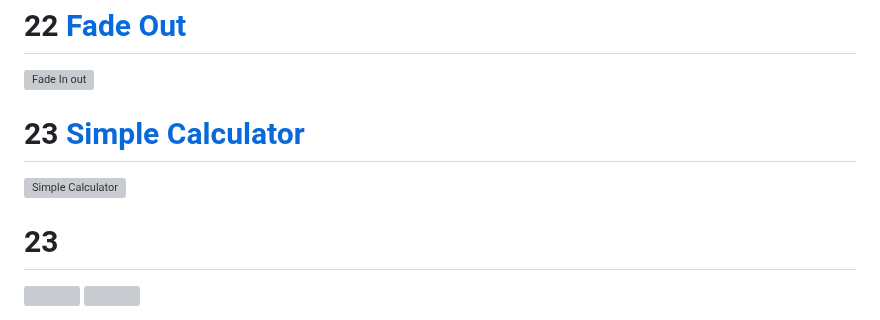
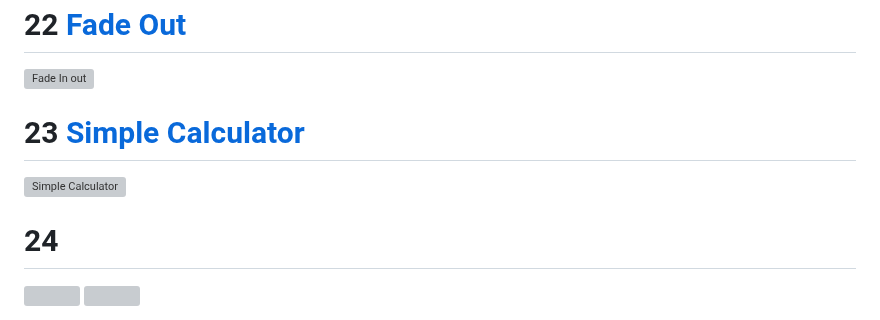
Before and after one commit to BhalliBhai/HTML-CSS-JavaScript, a Markdown page: README.md, the part around one of its changes. Rendered like a GitHub page; grey boxes are pictures that could not be loaded.

```diff
--- a/README.md
+++ b/README.md
@@ -81,5 +81,5 @@ Click on the Title to open the Respective Folder
 <img src="https://github.com/BhalliBhai/HTML-CSS-JavaScript/blob/main/SnapShots/SimpleCalculator.png" alt="Simple Calculator">
 
-# 23 []()
+# 24 []()
 <img src="" alt="">
 <img src="" alt="">
```
Also changed, not shown: other parts of README.md (+1 -1 lines).
